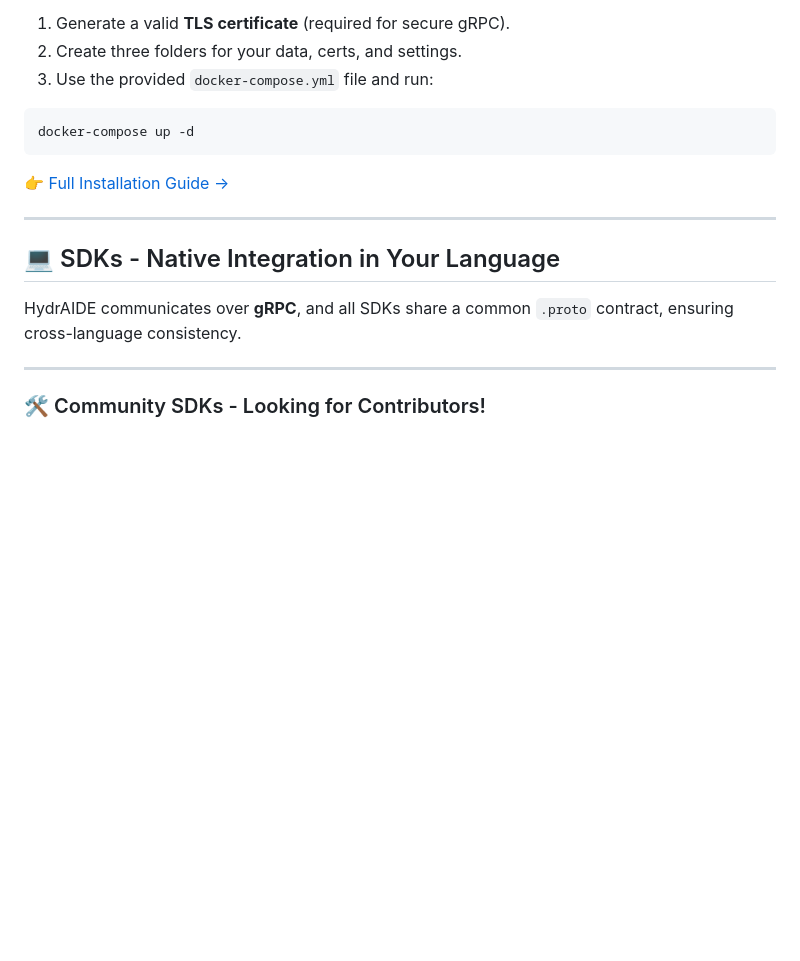
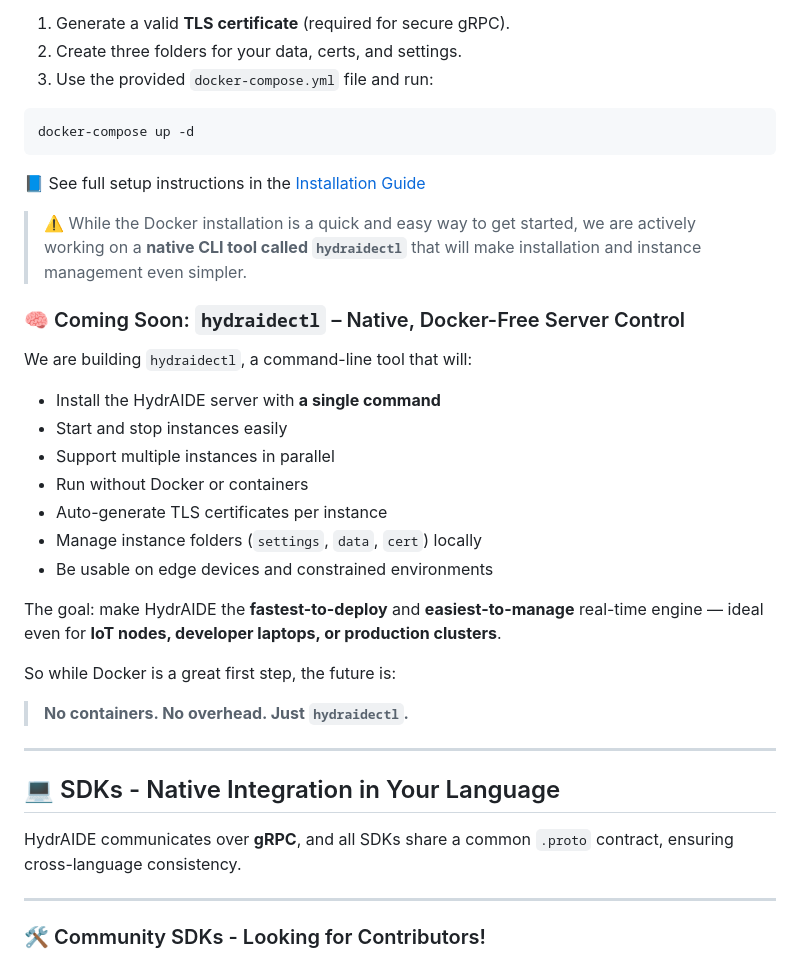
Before and after one commit to ramonvermeulen/hydraide, a Markdown page: README.md, the part around one of its changes. Rendered like a GitHub page; blank space fills up the shorter version.

`````diff
--- a/README.md
+++ b/README.md
@@ -122,17 +122,35 @@ To get started:
 
 ```bash
 docker-compose up -d
-````
+```
 
-👉 [Full Installation Guide →](installation/README.md)
+📘 See full setup instructions in the [Installation Guide](installation/README.md)
+
+> ⚠️ While the Docker installation is a quick and easy way to get started, we are actively working on a **native CLI tool called `hydraidectl`** that will make installation and instance management even simpler.
+
+### 🧠 Coming Soon: `hydraidectl` – Native, Docker-Free Server Control
+
+We are building `hydraidectl`, a command-line tool that will:
+
+* Install the HydrAIDE server with **a single command**
+* Start and stop instances easily
+* Support multiple instances in parallel
+* Run without Docker or containers
+* Auto-generate TLS certificates per instance
+* Manage instance folders (`settings`, `data`, `cert`) locally
+* Be usable on edge devices and constrained environments
+
+The goal: make HydrAIDE the **fastest-to-deploy** and **easiest-to-manage** real-time engine — ideal even for **IoT nodes, developer laptops, or production clusters**.
+
+So while Docker is a great first step, the future is:
+
+> **No containers. No overhead. Just `hydraidectl`.**
 
 ---
 
 ## 💻 SDKs - Native Integration in Your Language
 
 HydrAIDE communicates over **gRPC**, and all SDKs share a common `.proto` contract, ensuring cross-language consistency.
-
-
 
 ---
 
`````
Also changed, not shown: other parts of README.md (+1 -1 lines).
